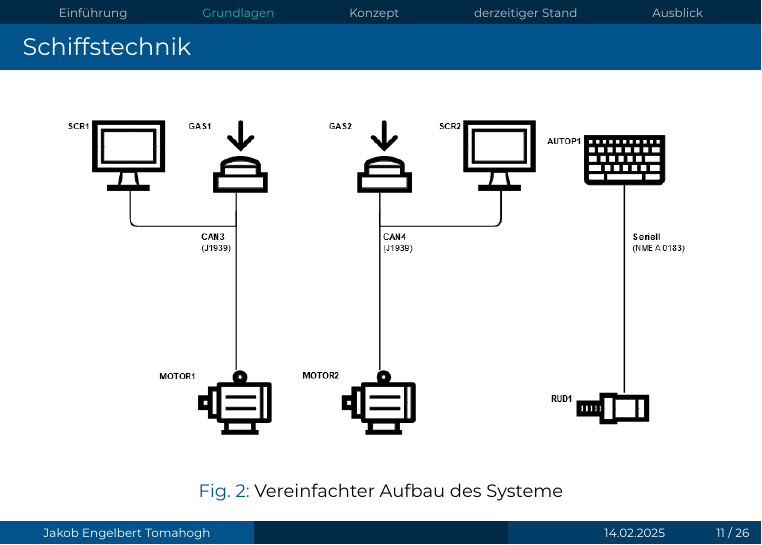
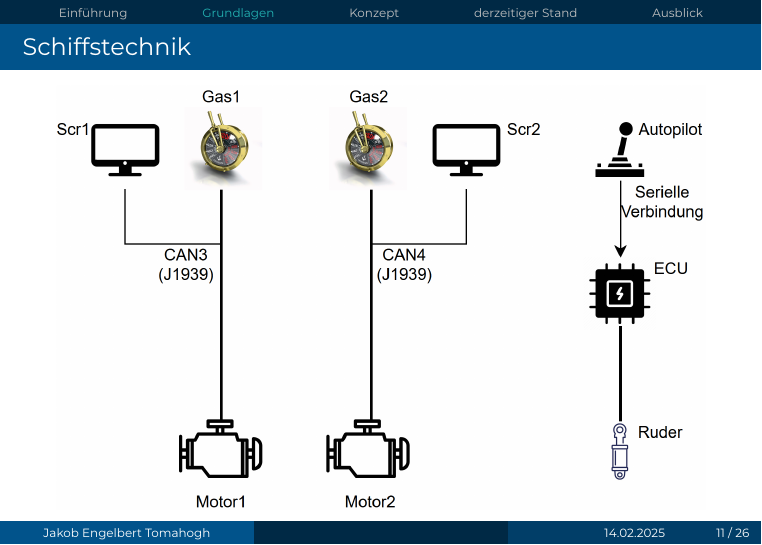
Before and after one commit to DeLuchxs/bachelor, LaTeX slides (Verteidigung/final.tex): page 11 of 26. The pictures show the PDF file Verteidigung/final.pdf that the author committed with the source.

Commit message:
bessere grafik limandaSystem

```diff
--- a/Verteidigung/final.tex
+++ b/Verteidigung/final.tex
@@ -18,6 +18,7 @@
 \usepackage[figurename=Fig., tablename=Tab., font=footnotesize]{caption}
 \usepackage[backend=biber,bibencoding=utf8,urldateusetime=true,style=alphabetic,sorting=nyt,natbib=true]{biblatex}
 \usepackage{tcolorbox} % For creating colored boxes
+\usepackage{svg}
 \addbibresource{assets/refs.bib}
 
 \setcounter{biburllcpenalty}{7500}
@@ -120,7 +121,7 @@
 \begin{frame}{Schiffstechnik}
     \begin{figure}
         \centering
-        \includegraphics[width=1\linewidth]{assets/limanda_system.png}
+        \includegraphics[width=1\linewidth]{assets/limandaSystem.png}
         \caption{Vereinfachter Aufbau des Systeme}
     \end{figure}
 \end{frame}
```
Also changed, not shown: Verteidigung/assets/limandaSystem.png (added), Verteidigung/assets/limandaSystem.svg (added), Verteidigung/assets/limanda_system.png (deleted), Verteidigung/final.pdf.
